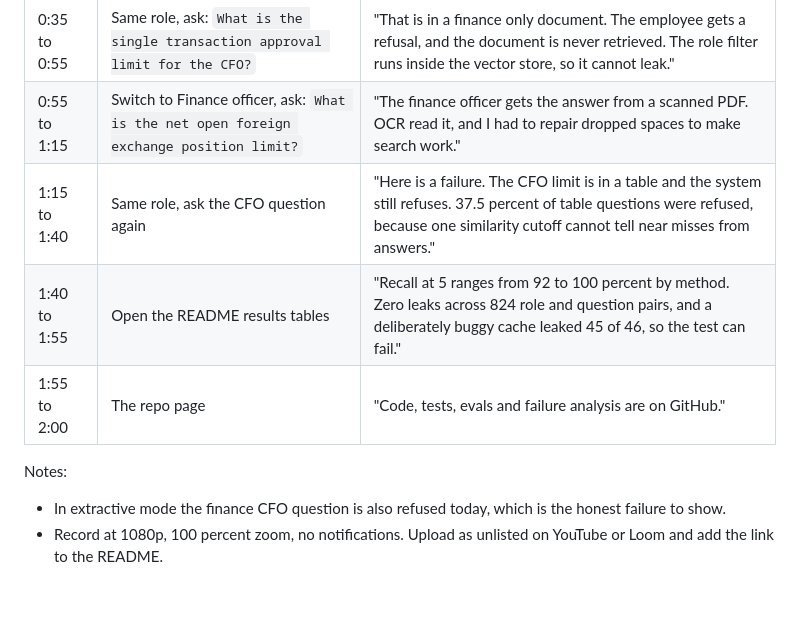
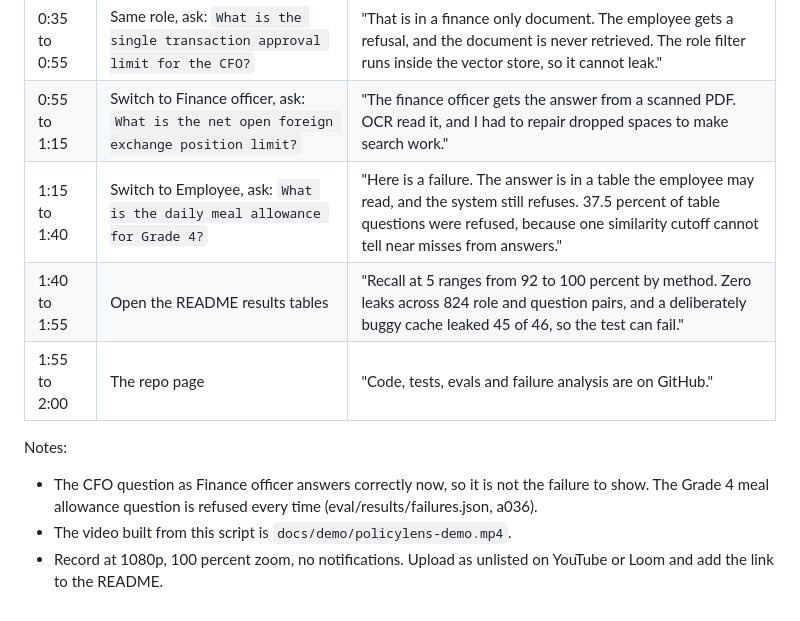
Before and after one commit to Sahilkumar-r/policylens, a Markdown page: docs/DEMO_SCRIPT.md, the part around the change. Drawn GitHub-style.

```diff
--- a/docs/DEMO_SCRIPT.md
+++ b/docs/DEMO_SCRIPT.md
@@ -9,10 +9,11 @@ extractive, which is what the public demo uses. Keep the failure case in: it is
 | 0:15 to 0:35 | Ask: `How many days of paid annual leave do permanent employees get?` | "It answers with the document, page and section. Here it is the HR leave policy, page 1." |
 | 0:35 to 0:55 | Same role, ask: `What is the single transaction approval limit for the CFO?` | "That is in a finance only document. The employee gets a refusal, and the document is never retrieved. The role filter runs inside the vector store, so it cannot leak." |
 | 0:55 to 1:15 | Switch to Finance officer, ask: `What is the net open foreign exchange position limit?` | "The finance officer gets the answer from a scanned PDF. OCR read it, and I had to repair dropped spaces to make search work." |
-| 1:15 to 1:40 | Same role, ask the CFO question again | "Here is a failure. The CFO limit is in a table and the system still refuses. 37.5 percent of table questions were refused, because one similarity cutoff cannot tell near misses from answers." |
+| 1:15 to 1:40 | Switch to Employee, ask: `What is the daily meal allowance for Grade 4?` | "Here is a failure. The answer is in a table the employee may read, and the system still refuses. 37.5 percent of table questions were refused, because one similarity cutoff cannot tell near misses from answers." |
 | 1:40 to 1:55 | Open the README results tables | "Recall at 5 ranges from 92 to 100 percent by method. Zero leaks across 824 role and question pairs, and a deliberately buggy cache leaked 45 of 46, so the test can fail." |
 | 1:55 to 2:00 | The repo page | "Code, tests, evals and failure analysis are on GitHub." |
 
 Notes:
-- In extractive mode the finance CFO question is also refused today, which is the honest failure to show.
+- The CFO question as Finance officer answers correctly now, so it is not the failure to show. The Grade 4 meal allowance question is refused every time (eval/results/failures.json, a036).
+- The video built from this script is `docs/demo/policylens-demo.mp4`.
 - Record at 1080p, 100 percent zoom, no notifications. Upload as unlisted on YouTube or Loom and add the link to the README.
```
Also changed, not shown: README.md (+3 -3 lines), docs/blog_post.md (+2 -2 lines), docs/img/3-failure-finance-table-question-refused.png (deleted), docs/img/3-failure-table-question-refused.png (added), 1 other file.
